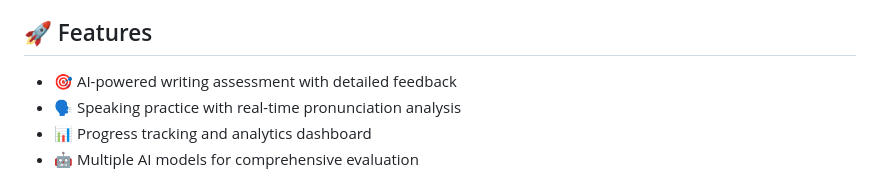
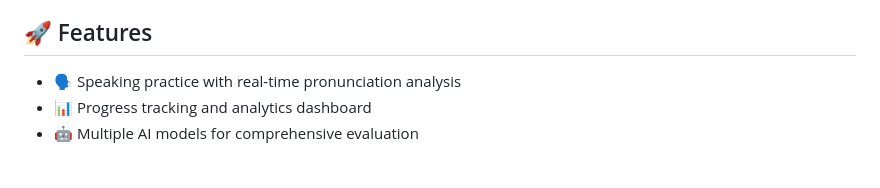
Before and after one commit to xperia3110/IELTS_AI, a Markdown page: README.md, the part around the change. Rendered like a GitHub page.

```diff
--- a/README.md
+++ b/README.md
@@ -12,7 +12,6 @@ Designed with both learners and educators in mind, the platform leverages advanc
 
 ## 🚀 Features
 
-- 🎯 AI-powered writing assessment with detailed feedback
 - 🗣️ Speaking practice with real-time pronunciation analysis
 - 📊 Progress tracking and analytics dashboard
 - 🤖 Multiple AI models for comprehensive evaluation
```
